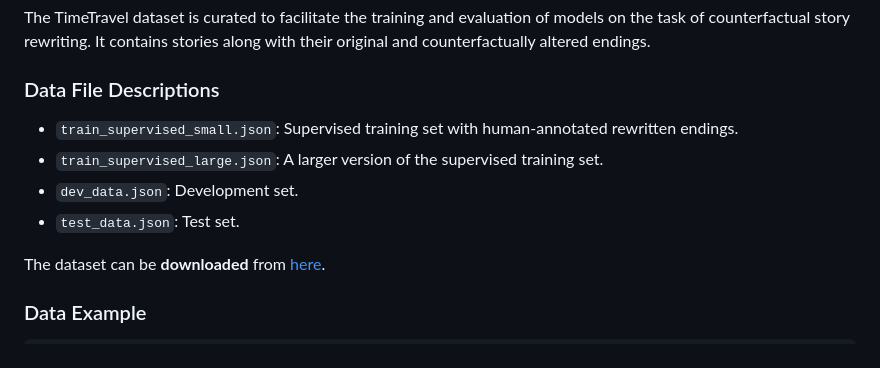
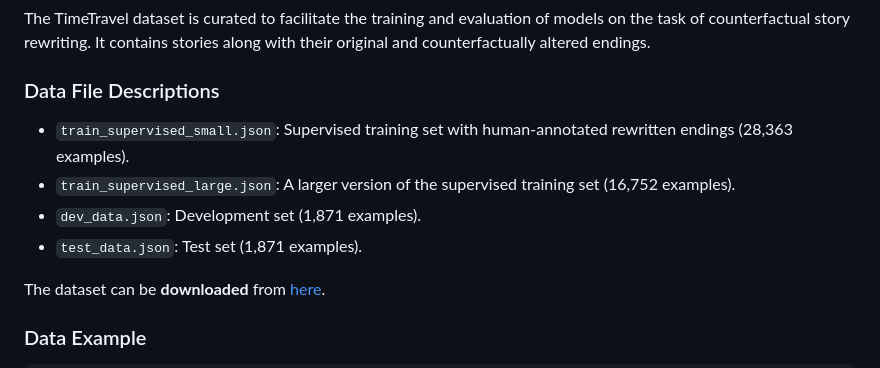
Before and after one commit to amelie-girard7/Timetravel, a Markdown page: README.md, the part around the change printed below. Drawn GitHub-style.

```diff
--- a/README.md
+++ b/README.md
@@ -74,10 +74,10 @@ The TimeTravel dataset is curated to facilitate the training and evaluation of m
 
 ### Data File Descriptions
 
-- `train_supervised_small.json`: Supervised training set with human-annotated rewritten endings.
-- `train_supervised_large.json`: A larger version of the supervised training set.
-- `dev_data.json`: Development set.
-- `test_data.json`: Test set.
+- `train_supervised_small.json`: Supervised training set with human-annotated rewritten endings (28,363 examples).
+- `train_supervised_large.json`: A larger version of the supervised training set (16,752 examples).
+- `dev_data.json`: Development set (1,871 examples).
+- `test_data.json`: Test set (1,871 examples).
 
 The dataset can be **downloaded** from [here](https://drive.google.com/file/d/150jP5FEHqJD3TmTO_8VGdgqBftTDKn4w/view?usp=sharing).
 
```
Also changed, not shown: other parts of README.md (+3 -3 lines), images/dataflow.png.
